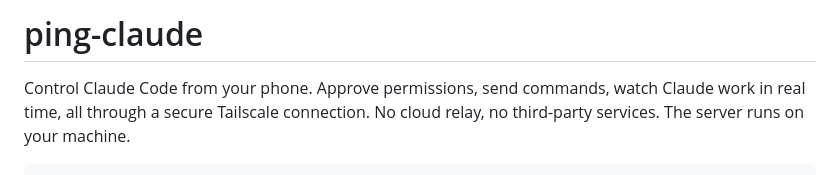
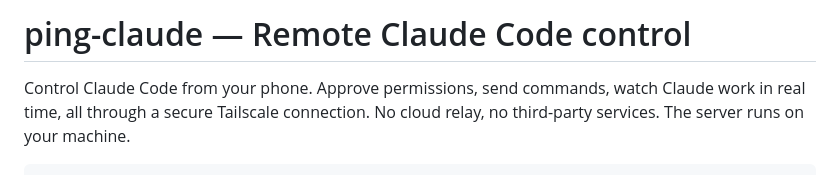
Before and after one commit to pranavkumaarofficial/ping-claude, a Markdown page: README.md, the part around the change. Rendered like a GitHub page.

```diff
--- a/README.md
+++ b/README.md
@@ -1,4 +1,4 @@
-# ping-claude
+# ping-claude — Remote Claude Code control
 
 Control Claude Code from your phone. Approve permissions, send commands, watch Claude work in real time, all through a secure Tailscale connection. No cloud relay, no third-party services. The server runs on your machine.
 
```
